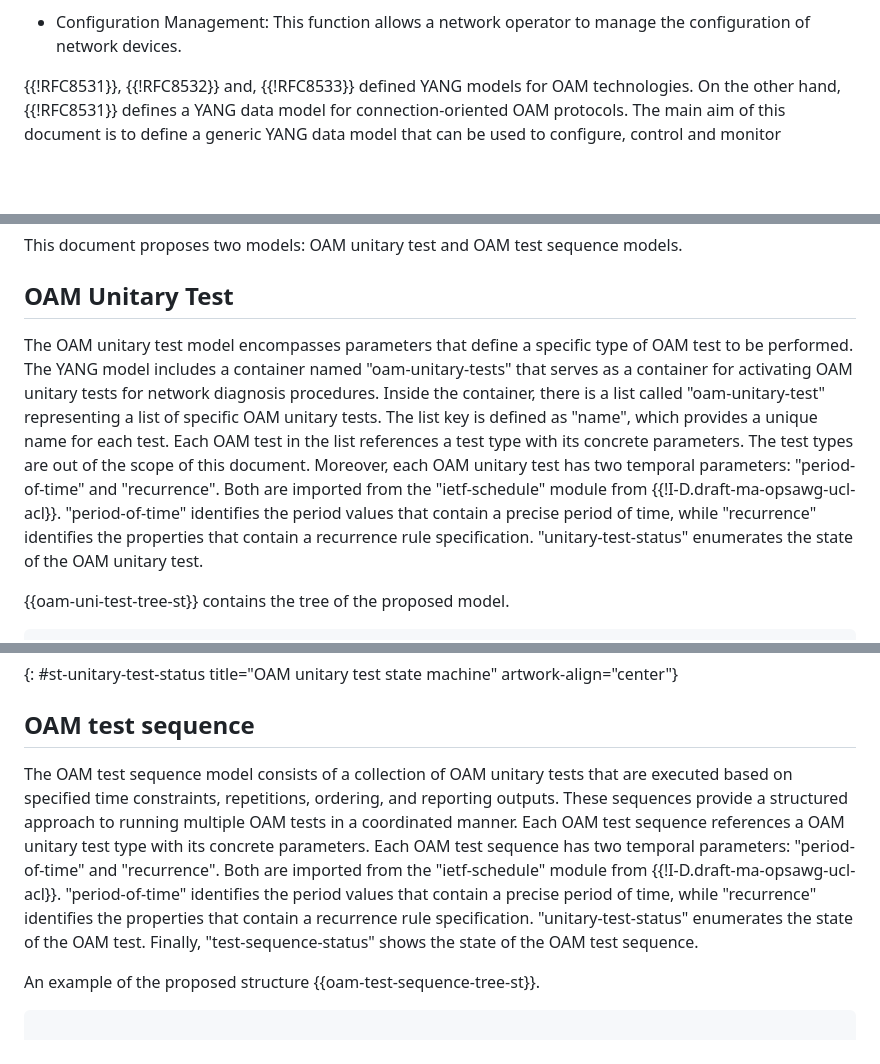
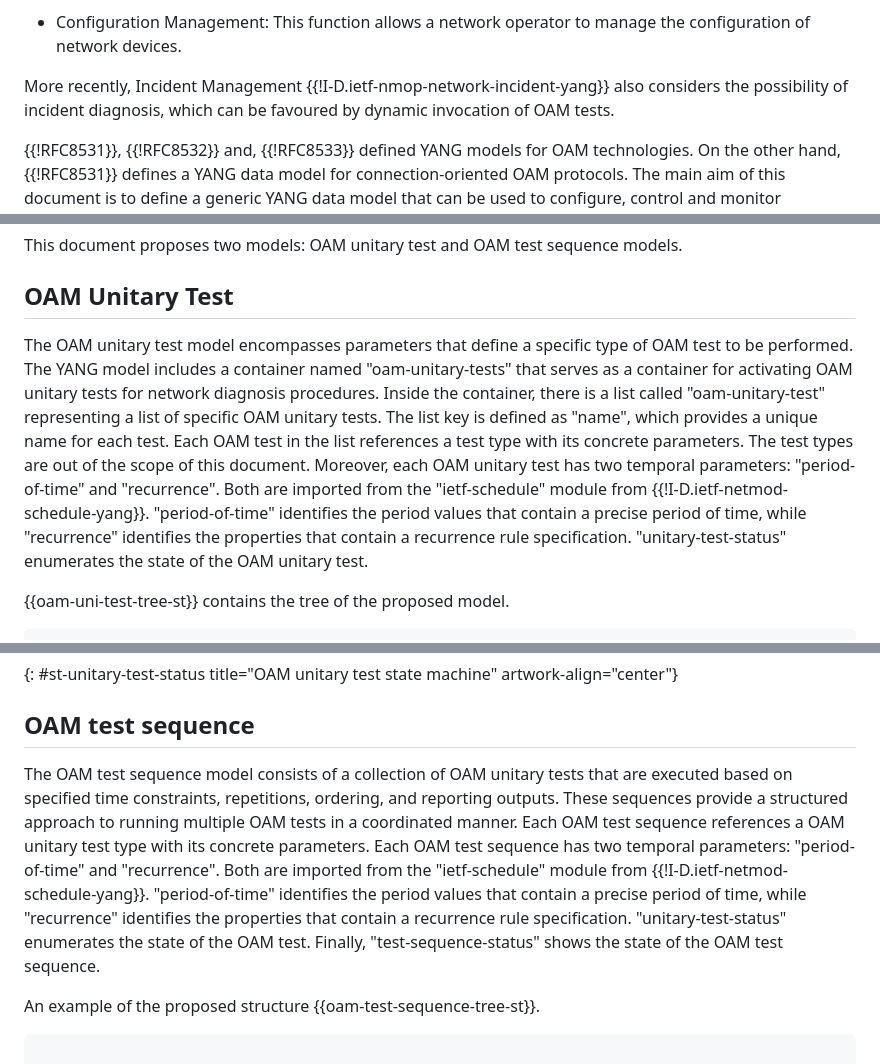
Before and after one commit to vlopezalvarez/draft-contreras-opsawg-scheduling-oam-tests-, a Markdown page: draft-contreras-opsawg-scheduling-oam-tests.md, 3 parts joined by grey strips. Drawn GitHub-style; blank space fills up the shorter version.

Commit message:
Update draft-contreras-opsawg-scheduling-oam-tests.md
Different updates

```diff
--- a/draft-contreras-opsawg-scheduling-oam-tests.md
+++ b/draft-contreras-opsawg-scheduling-oam-tests.md
@@ -60,6 +60,8 @@ Operations, Administration, and Maintenance (OAM) tasks are fundamental function
 + Performance Monitoring: This function allows a network operator to monitor the performance of a network and to identify and diagnose performance issues.
 + Security Management: This function allows a network operator to protect OAM communications from unauthorized access and tampering.
 - Configuration Management: This function allows a network operator to manage the configuration of network devices.
+
+More recently, Incident Management {{!I-D.ietf-nmop-network-incident-yang}} also considers the possibility of incident diagnosis, which can be favoured by dynamic invocation of OAM tests.
 
 {{!RFC8531}}, {{!RFC8532}} and, {{!RFC8533}} defined YANG models for OAM technologies. On the other hand, {{!RFC8531}} defines a YANG data model for connection-oriented OAM protocols. The main aim of this document is to define a generic YANG data model that can be used to configure, control and monitor connection-oriented OAM protocols such as MPLS-TP OAM, PBB-TE OAM, and G.7713.1 OAM. {{!RFC8532}} provides a generic YANG data model that can be used to configure, control and monitor connectionless OAM protocols such as BFD (Bidirectional Forwarding Detection), LBM (Loopback Messaging) and VCCV (Virtual Circuit Connectivity Verification). {{!RFC8533}} provides a YANG data model that can be used to retrieve information related to OAM protocols such as Bidirectional Forwarding Detection (BFD), Loopback Messaging (LBM) and Virtual Circuit Connectivity Verification (VCCV).
 
@@ -137,7 +139,7 @@ This document proposes two models: OAM unitary test and OAM test sequence models
 
 ## OAM Unitary Test
 
-The OAM unitary test model encompasses parameters that define a specific type of OAM test to be performed. The YANG model includes a container named "oam-unitary-tests" that serves as a container for activating OAM unitary tests for network diagnosis procedures. Inside the container, there is a list called "oam-unitary-test" representing a list of specific OAM unitary tests. The list key is defined as "name", which provides a unique name for each test. Each OAM test in the list references a test type with its concrete parameters. The test types are out of the scope of this document. Moreover, each OAM unitary test has two temporal parameters: "period-of-time" and "recurrence". Both are imported from the "ietf-schedule" module from {{!I-D.draft-ma-opsawg-ucl-acl}}. "period-of-time" identifies the period values that contain a precise period of time, while "recurrence" identifies the properties that contain a recurrence rule specification. "unitary-test-status" enumerates the state of the OAM unitary test.
+The OAM unitary test model encompasses parameters that define a specific type of OAM test to be performed. The YANG model includes a container named "oam-unitary-tests" that serves as a container for activating OAM unitary tests for network diagnosis procedures. Inside the container, there is a list called "oam-unitary-test" representing a list of specific OAM unitary tests. The list key is defined as "name", which provides a unique name for each test. Each OAM test in the list references a test type with its concrete parameters. The test types are out of the scope of this document. Moreover, each OAM unitary test has two temporal parameters: "period-of-time" and "recurrence". Both are imported from the "ietf-schedule" module from {{!I-D.ietf-netmod-schedule-yang}}. "period-of-time" identifies the period values that contain a precise period of time, while "recurrence" identifies the properties that contain a recurrence rule specification. "unitary-test-status" enumerates the state of the OAM unitary test.
 
 {{oam-uni-test-tree-st}} contains the tree of the proposed model.
 
@@ -213,7 +215,7 @@ The 'unitary-test-status' state machine is shown in {{st-unitary-test-status}}.
 
 ## OAM test sequence
 
-The OAM test sequence model consists of a collection of OAM unitary tests that are executed based on specified time constraints, repetitions, ordering, and reporting outputs. These sequences provide a structured approach to running multiple OAM tests in a coordinated manner. Each OAM test sequence references a OAM unitary test type with its concrete parameters. Each OAM test sequence has two temporal parameters: "period-of-time" and "recurrence". Both are imported from the "ietf-schedule" module from {{!I-D.draft-ma-opsawg-ucl-acl}}. "period-of-time" identifies the period values that contain a precise period of time, while "recurrence" identifies the properties that contain a recurrence rule specification. "unitary-test-status" enumerates the state of the OAM test. Finally, "test-sequence-status" shows the state of the OAM test sequence.
+The OAM test sequence model consists of a collection of OAM unitary tests that are executed based on specified time constraints, repetitions, ordering, and reporting outputs. These sequences provide a structured approach to running multiple OAM tests in a coordinated manner. Each OAM test sequence references a OAM unitary test type with its concrete parameters. Each OAM test sequence has two temporal parameters: "period-of-time" and "recurrence". Both are imported from the "ietf-schedule" module from {{!I-D.ietf-netmod-schedule-yang}}. "period-of-time" identifies the period values that contain a precise period of time, while "recurrence" identifies the properties that contain a recurrence rule specification. "unitary-test-status" enumerates the state of the OAM test. Finally, "test-sequence-status" shows the state of the OAM test sequence.
 
 An example of the proposed structure {{oam-test-sequence-tree-st}}.
 
```
Also changed, not shown: other parts of draft-contreras-opsawg-scheduling-oam-tests.md (+2 -0 lines).
